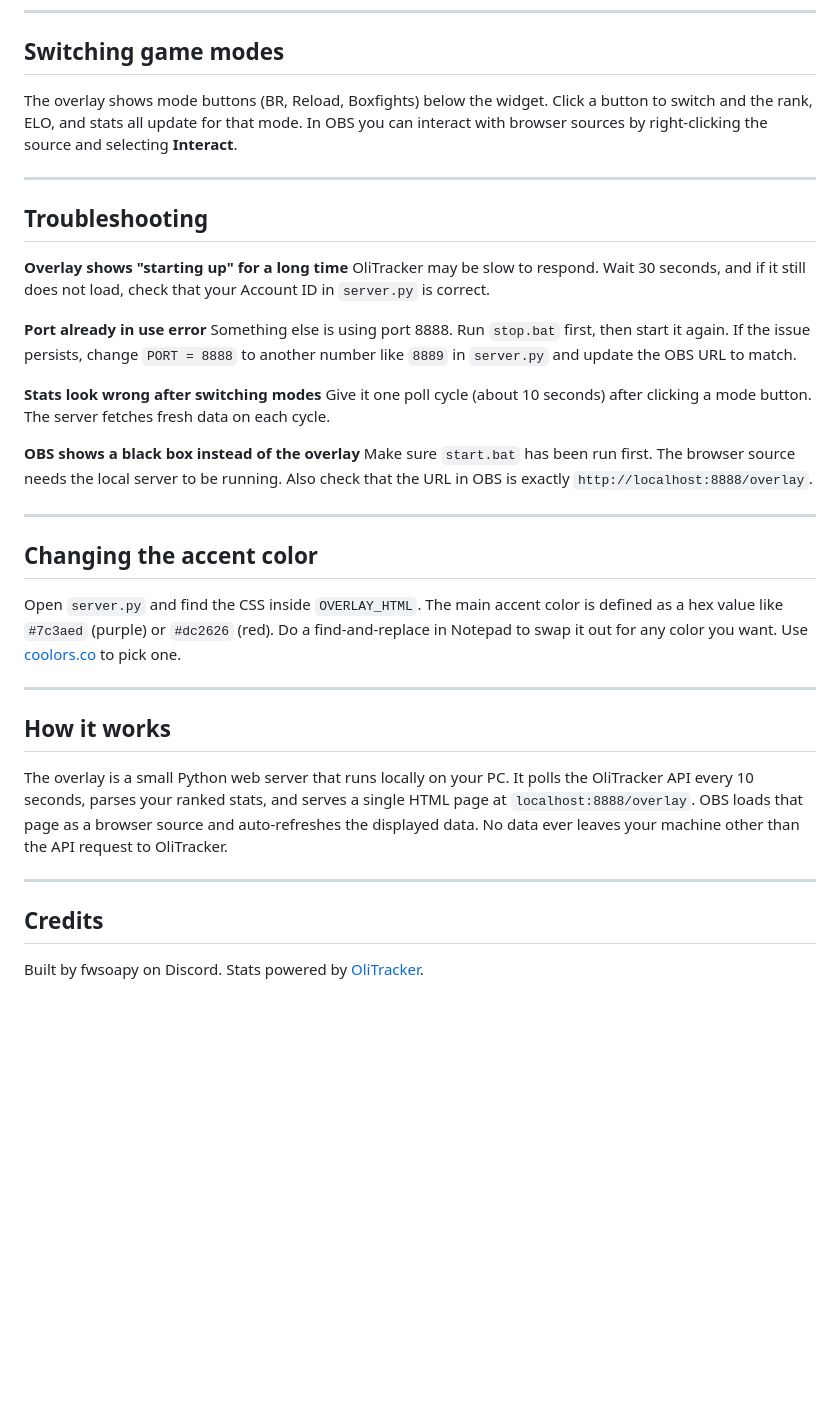
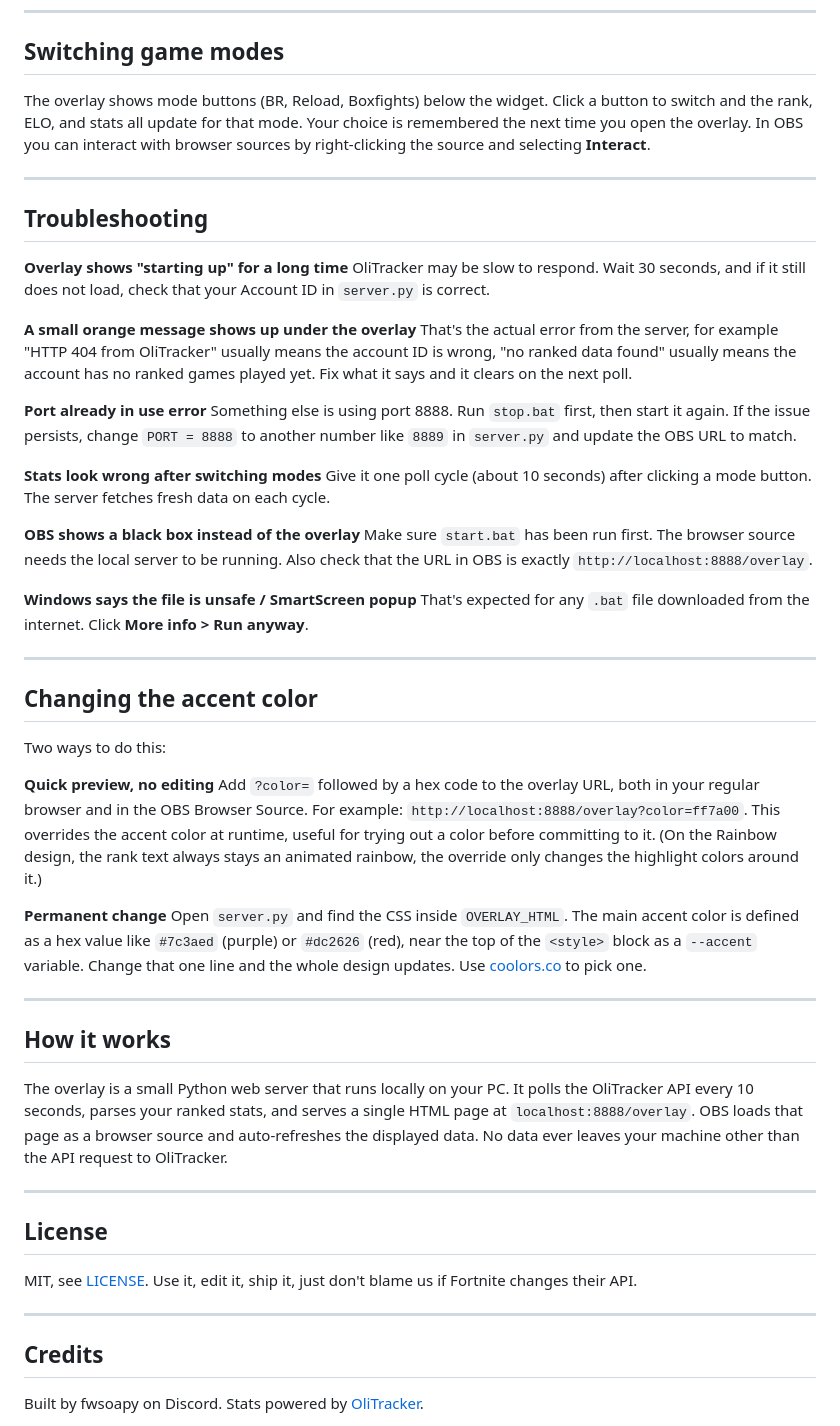
Before and after one commit to fwsoapy/ranked-overlay, a Markdown page: README.md, the part around the change printed below. GitHub-like rendering; blank space fills up the shorter version.

```diff
--- a/README.md
+++ b/README.md
@@ -121,7 +139,7 @@ The overlay will appear and start showing your live stats within a few seconds o
 
 ## Switching game modes
 
-The overlay shows mode buttons (BR, Reload, Boxfights) below the widget. Click a button to switch and the rank, ELO, and stats all update for that mode. In OBS you can interact with browser sources by right-clicking the source and selecting **Interact**.
+The overlay shows mode buttons (BR, Reload, Boxfights) below the widget. Click a button to switch and the rank, ELO, and stats all update for that mode. Your choice is remembered the next time you open the overlay. In OBS you can interact with browser sources by right-clicking the source and selecting **Interact**.
 
 ---
 
@@ -129,6 +147,9 @@ The overlay shows mode buttons (BR, Reload, Boxfights) below the widget. Click a
 
 **Overlay shows "starting up" for a long time**
 OliTracker may be slow to respond. Wait 30 seconds, and if it still does not load, check that your Account ID in `server.py` is correct.
+
+**A small orange message shows up under the overlay**
+That's the actual error from the server, for example "HTTP 404 from OliTracker" usually means the account ID is wrong, "no ranked data found" usually means the account has no ranked games played yet. Fix what it says and it clears on the next poll.
 
 **Port already in use error**
 Something else is using port 8888. Run `stop.bat` first, then start it again. If the issue persists, change `PORT = 8888` to another number like `8889` in `server.py` and update the OBS URL to match.
@@ -139,11 +160,20 @@ Give it one poll cycle (about 10 seconds) after clicking a mode button. The serv
 **OBS shows a black box instead of the overlay**
 Make sure `start.bat` has been run first. The browser source needs the local server to be running. Also check that the URL in OBS is exactly `http://localhost:8888/overlay`.
 
+**Windows says the file is unsafe / SmartScreen popup**
+That's expected for any `.bat` file downloaded from the internet. Click **More info > Run anyway**.
+
 ---
 
 ## Changing the accent color
 
-Open `server.py` and find the CSS inside `OVERLAY_HTML`. The main accent color is defined as a hex value like `#7c3aed` (purple) or `#dc2626` (red). Do a find-and-replace in Notepad to swap it out for any color you want. Use [coolors.co](https://coolors.co) to pick one.
+Two ways to do this:
+
+**Quick preview, no editing**
+Add `?color=` followed by a hex code to the overlay URL, both in your regular browser and in the OBS Browser Source. For example: `http://localhost:8888/overlay?color=ff7a00`. This overrides the accent color at runtime, useful for trying out a color before committing to it. (On the Rainbow design, the rank text always stays an animated rainbow, the override only changes the highlight colors around it.)
+
+**Permanent change**
+Open `server.py` and find the CSS inside `OVERLAY_HTML`. The main accent color is defined as a hex value like `#7c3aed` (purple) or `#dc2626` (red), near the top of the `<style>` block as a `--accent` variable. Change that one line and the whole design updates. Use [coolors.co](https://coolors.co) to pick one.
 
 ---
 
@@ -153,6 +183,12 @@ The overlay is a small Python web server that runs locally on your PC. It polls
 
 ---
 
+## License
+
+MIT, see [LICENSE](LICENSE). Use it, edit it, ship it, just don't blame us if Fortnite changes their API.
+
+---
+
 ## Credits
 
 Built by fwsoapy on Discord. Stats powered by [OliTracker](https://olitracker.com).
```
Also changed, not shown: other parts of README.md (+27 -9 lines), demo.gif (added), preview-grid.png (added), 10 other files.
